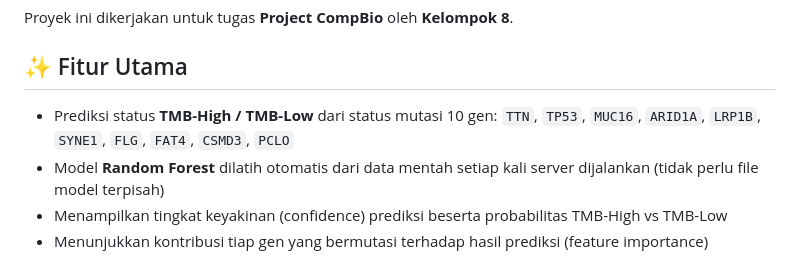
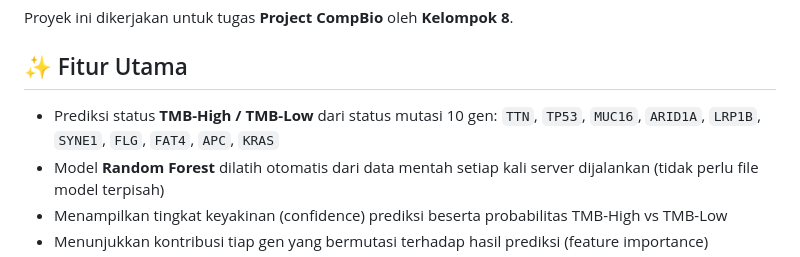
Before and after one commit to bryandalee/GastroTMB-TMB-Prediction, a Markdown page: README.md, the part around the change. Rendered like a GitHub page.

Commit message:
Fix gene list in README (APC, KRAS instead of CSMD3, PCLO)

```diff
--- a/README.md
+++ b/README.md
@@ -10,7 +10,7 @@ Proyek ini dikerjakan untuk tugas **Project CompBio** oleh **Kelompok 8**.
 
 ## ✨ Fitur Utama
 
-- Prediksi status **TMB-High / TMB-Low** dari status mutasi 10 gen: `TTN`, `TP53`, `MUC16`, `ARID1A`, `LRP1B`, `SYNE1`, `FLG`, `FAT4`, `CSMD3`, `PCLO`
+- Prediksi status **TMB-High / TMB-Low** dari status mutasi 10 gen: `TTN`, `TP53`, `MUC16`, `ARID1A`, `LRP1B`, `SYNE1`, `FLG`, `FAT4`, `APC`, `KRAS`
 - Model **Random Forest** dilatih otomatis dari data mentah setiap kali server dijalankan (tidak perlu file model terpisah)
 - Menampilkan tingkat keyakinan (confidence) prediksi beserta probabilitas TMB-High vs TMB-Low
 - Menunjukkan kontribusi tiap gen yang bermutasi terhadap hasil prediksi (feature importance)
```
